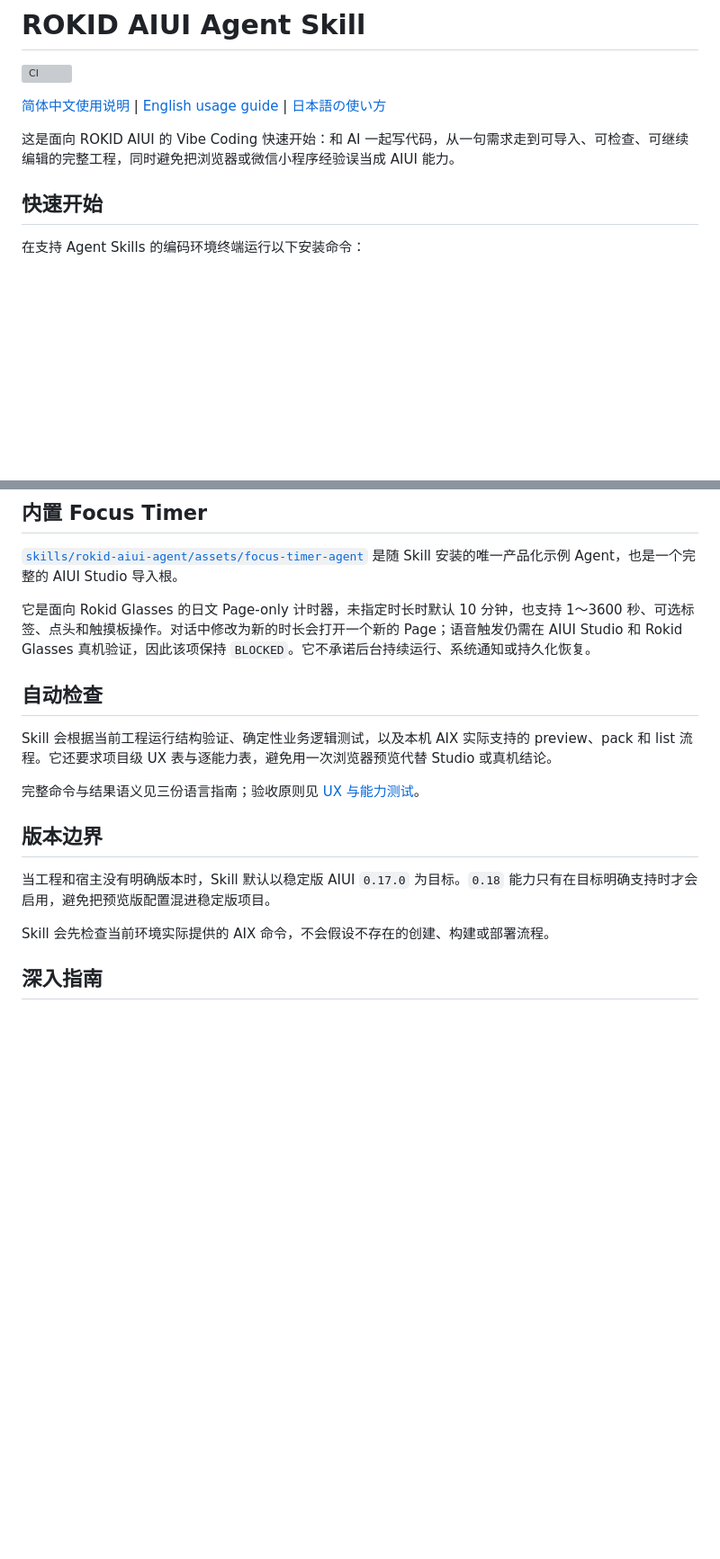
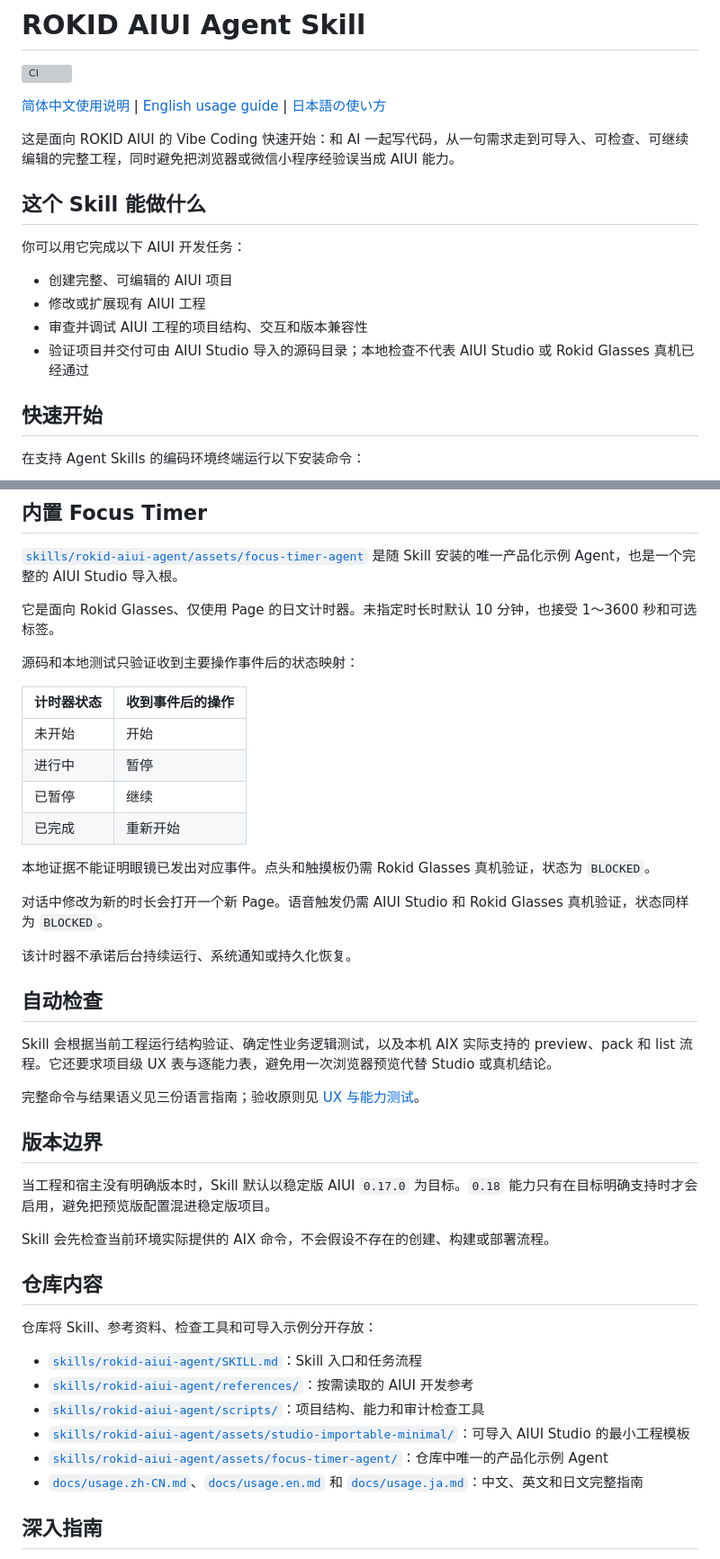
Before and after one commit to BreezeLife/rokid-aiui-agent-skill, a Markdown page: README.md, 2 parts joined by grey strips. Shown at 90% size. GitHub-like rendering; blank space fills up the shorter version; grey boxes are pictures that could not be loaded.

Commit message:
docs: expand README with practical overview

```diff
--- a/README.md
+++ b/README.md
@@ -5,6 +5,15 @@
 [简体中文使用说明](docs/usage.zh-CN.md) | [English usage guide](docs/usage.en.md) | [日本語の使い方](docs/usage.ja.md)
 
 这是面向 ROKID AIUI 的 Vibe Coding 快速开始：和 AI 一起写代码，从一句需求走到可导入、可检查、可继续编辑的完整工程，同时避免把浏览器或微信小程序经验误当成 AIUI 能力。
+
+## 这个 Skill 能做什么
+
+你可以用它完成以下 AIUI 开发任务：
+
+- 创建完整、可编辑的 AIUI 项目
+- 修改或扩展现有 AIUI 工程
+- 审查并调试 AIUI 工程的项目结构、交互和版本兼容性
+- 验证项目并交付可由 AIUI Studio 导入的源码目录；本地检查不代表 AIUI Studio 或 Rokid Glasses 真机已经通过
 
 ## 快速开始
 
@@ -72,7 +81,22 @@ Directory: skills/rokid-aiui-agent/assets/focus-timer-agent
 
 [`skills/rokid-aiui-agent/assets/focus-timer-agent`](skills/rokid-aiui-agent/assets/focus-timer-agent/) 是随 Skill 安装的唯一产品化示例 Agent，也是一个完整的 AIUI Studio 导入根。
 
-它是面向 Rokid Glasses 的日文 Page-only 计时器，未指定时长时默认 10 分钟，也支持 1～3600 秒、可选标签、点头和触摸板操作。对话中修改为新的时长会打开一个新的 Page；语音触发仍需在 AIUI Studio 和 Rokid Glasses 真机验证，因此该项保持 `BLOCKED`。它不承诺后台持续运行、系统通知或持久化恢复。
+它是面向 Rokid Glasses、仅使用 Page 的日文计时器。未指定时长时默认 10 分钟，也接受 1～3600 秒和可选标签。
+
+源码和本地测试只验证收到主要操作事件后的状态映射：
+
+| 计时器状态 | 收到事件后的操作 |
+| --- | --- |
+| 未开始 | 开始 |
+| 进行中 | 暂停 |
+| 已暂停 | 继续 |
+| 已完成 | 重新开始 |
+
+本地证据不能证明眼镜已发出对应事件。点头和触摸板仍需 Rokid Glasses 真机验证，状态为 `BLOCKED`。
+
+对话中修改为新的时长会打开一个新 Page。语音触发仍需 AIUI Studio 和 Rokid Glasses 真机验证，状态同样为 `BLOCKED`。
+
+该计时器不承诺后台持续运行、系统通知或持久化恢复。
 
 ## 自动检查
 
@@ -85,6 +109,17 @@ Skill 会根据当前工程运行结构验证、确定性业务逻辑测试，
 当工程和宿主没有明确版本时，Skill 默认以稳定版 AIUI `0.17.0` 为目标。`0.18` 能力只有在目标明确支持时才会启用，避免把预览版配置混进稳定版项目。
 
 Skill 会先检查当前环境实际提供的 AIX 命令，不会假设不存在的创建、构建或部署流程。
+
+## 仓库内容
+
+仓库将 Skill、参考资料、检查工具和可导入示例分开存放：
+
+- [`skills/rokid-aiui-agent/SKILL.md`](skills/rokid-aiui-agent/SKILL.md)：Skill 入口和任务流程
+- [`skills/rokid-aiui-agent/references/`](skills/rokid-aiui-agent/references/)：按需读取的 AIUI 开发参考
+- [`skills/rokid-aiui-agent/scripts/`](skills/rokid-aiui-agent/scripts/)：项目结构、能力和审计检查工具
+- [`skills/rokid-aiui-agent/assets/studio-importable-minimal/`](skills/rokid-aiui-agent/assets/studio-importable-minimal/)：可导入 AIUI Studio 的最小工程模板
+- [`skills/rokid-aiui-agent/assets/focus-timer-agent/`](skills/rokid-aiui-agent/assets/focus-timer-agent/)：仓库中唯一的产品化示例 Agent
+- [`docs/usage.zh-CN.md`](docs/usage.zh-CN.md)、[`docs/usage.en.md`](docs/usage.en.md) 和 [`docs/usage.ja.md`](docs/usage.ja.md)：中文、英文和日文完整指南
 
 ## 深入指南
 
```
